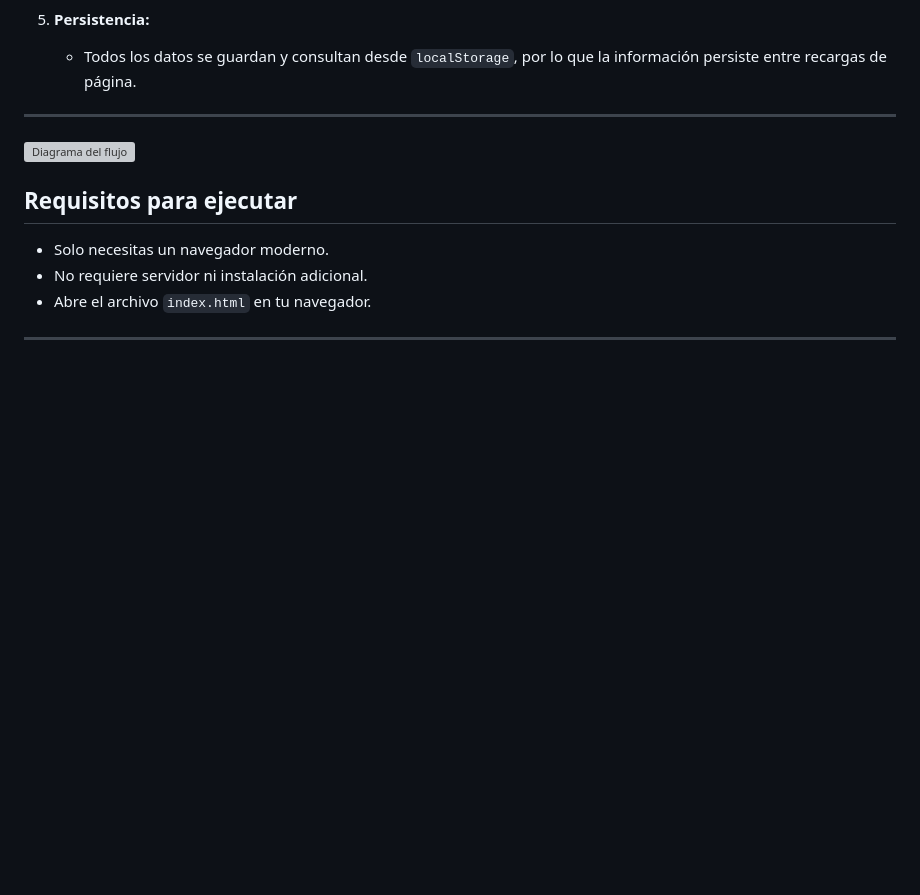
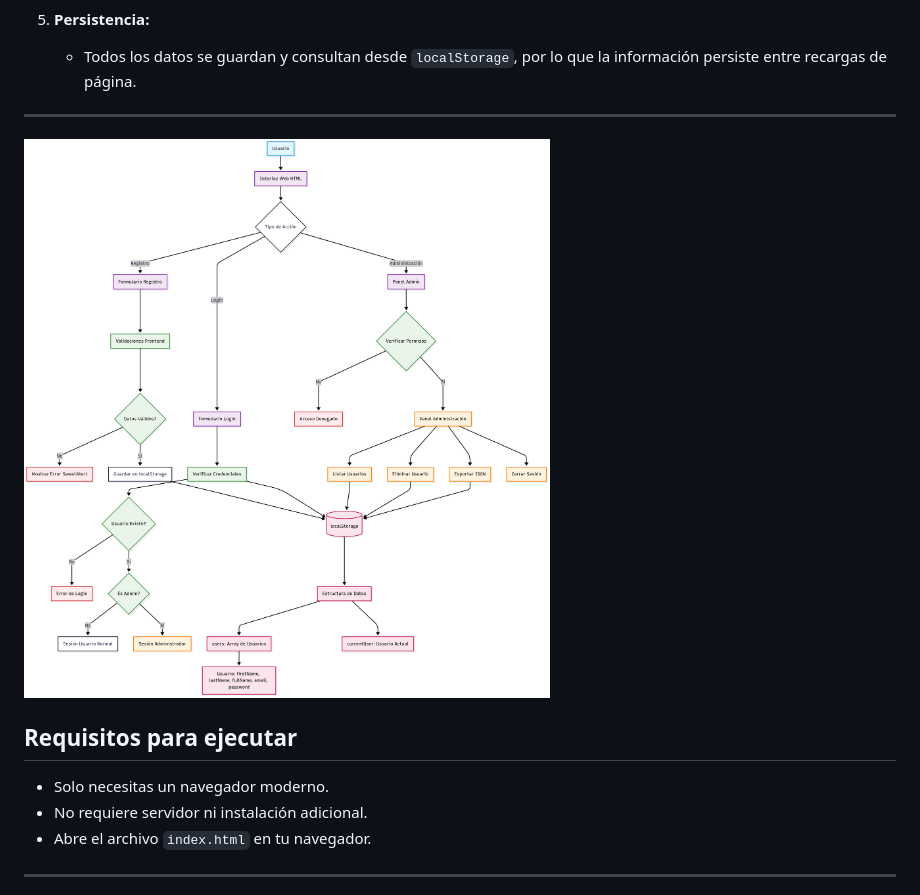
Before and after one commit to bolillochaan/Reto-Romi, a Markdown page: README.md, the part around the change. Drawn GitHub-style; blank space fills up the shorter version; grey boxes are pictures that could not be loaded.

```diff
--- a/README.md
+++ b/README.md
@@ -130,7 +130,7 @@ Usuario → DOM Events → JavaScript Logic → localStorage → UI Update
 
 ---
 
-![Diagrama del flujo](assets/Diagrama.png)
+![Diagrama del flujo](Diagrama.png)
 
 
 
```
